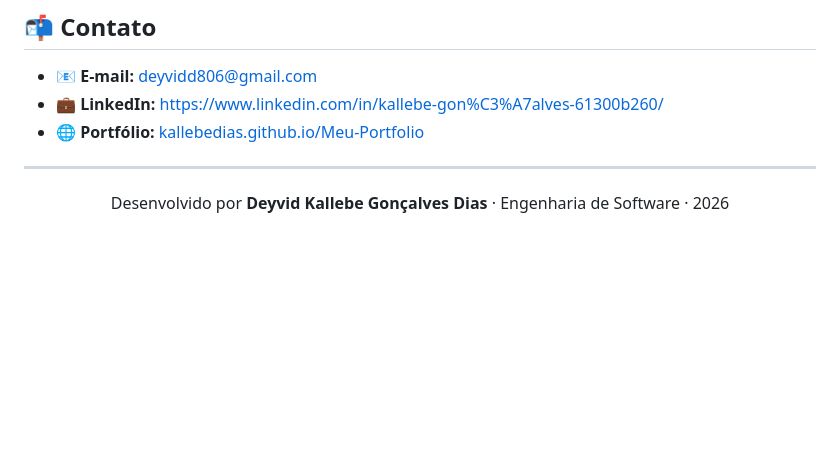
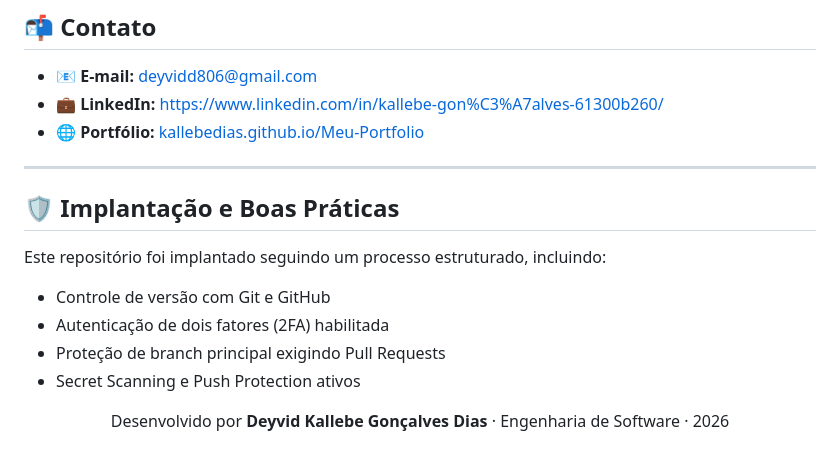
Before and after one commit to KallebeDias/Meu-Portfolio, a Markdown page: README.md, the part around the change. GitHub-like rendering; blank space fills up the shorter version.

Commit message:
docs: documenta processo de implantacao do Portifolio

```diff
--- a/README.md
+++ b/README.md
@@ -89,6 +89,14 @@ Meu-Portfolio/
 
 ---
 
+## 🛡️ Implantação e Boas Práticas
+
+Este repositório foi implantado seguindo um processo estruturado, incluindo:
+- Controle de versão com Git e GitHub
+- Autenticação de dois fatores (2FA) habilitada
+- Proteção de branch principal exigindo Pull Requests
+- Secret Scanning e Push Protection ativos
+
 <p align="center">
   Desenvolvido por <strong>Deyvid Kallebe Gonçalves Dias</strong> · Engenharia de Software · 2026
 </p>
```
